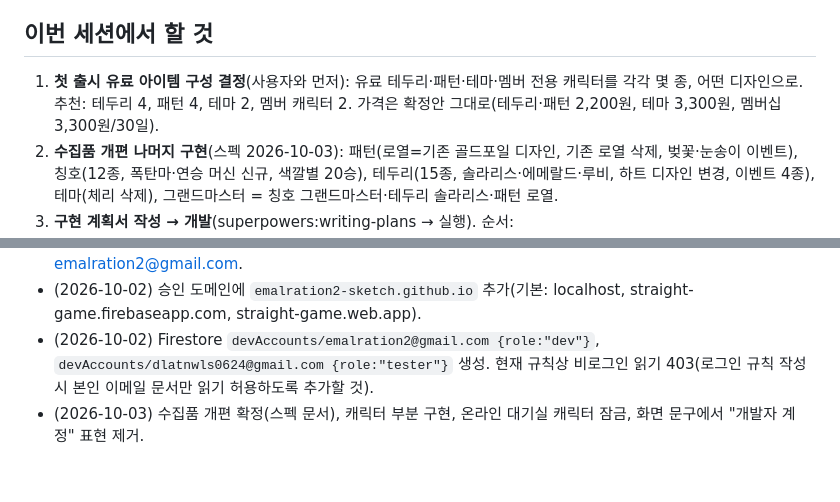
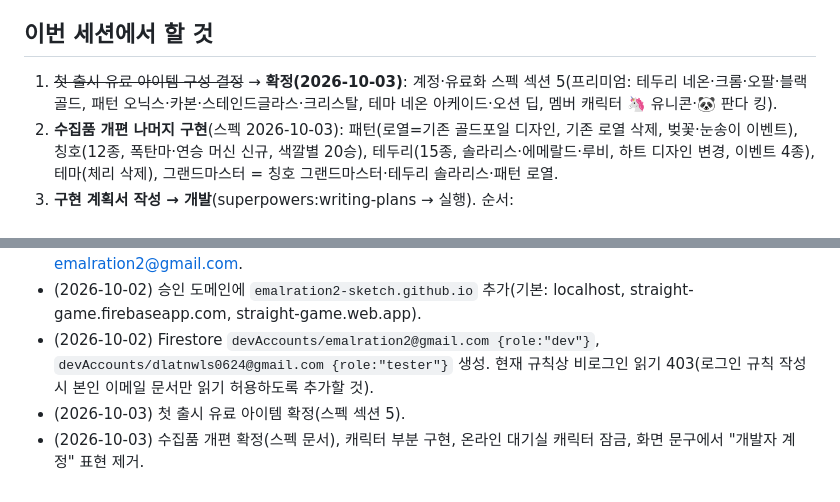
Before and after one commit to emalration2-sketch/Straight, a Markdown page: docs/next-session.md, 2 parts joined by grey strips. Drawn GitHub-style.

Commit message:
docs: first-launch paid item lineup (premium: 4 borders, 4 patterns, 2 themes, 2 member characters)
Co-Authored-By: Claude Opus 5.5 <noreply@anthropic.com>

```diff
--- a/docs/next-session.md
+++ b/docs/next-session.md
@@ -23,7 +23,7 @@
 
 ## 이번 세션에서 할 것
 
-1. **첫 출시 유료 아이템 구성 결정**(사용자와 먼저): 유료 테두리·패턴·테마·멤버 전용 캐릭터를 각각 몇 종, 어떤 디자인으로. 추천: 테두리 4, 패턴 4, 테마 2, 멤버 캐릭터 2. 가격은 확정안 그대로(테두리·패턴 2,200원, 테마 3,300원, 멤버십 3,300원/30일).
+1. ~~첫 출시 유료 아이템 구성 결정~~ → **확정(2026-10-03)**: 계정·유료화 스펙 섹션 5(프리미엄: 테두리 네온·크롬·오팔·블랙골드, 패턴 오닉스·카본·스테인드글라스·크리스탈, 테마 네온 아케이드·오션 딥, 멤버 캐릭터 🦄 유니콘·🐼 판다 킹).
 2. **수집품 개편 나머지 구현**(스펙 2026-10-03): 패턴(로열=기존 골드포일 디자인, 기존 로열 삭제, 벚꽃·눈송이 이벤트), 칭호(12종, 폭탄마·연승 머신 신규, 색깔별 20승), 테두리(15종, 솔라리스·에메랄드·루비, 하트 디자인 변경, 이벤트 4종), 테마(체리 삭제), 그랜드마스터 = 칭호 그랜드마스터·테두리 솔라리스·패턴 로열.
 3. **구현 계획서 작성 → 개발**(superpowers:writing-plans → 실행). 순서:
    1. 구글 로그인(필수) + `users/{uid}` 진행도 저장(기존 localStorage 진행도는 이관 안 함)
@@ -43,4 +43,5 @@
 - (2026-10-02) Authentication 시작 + **Google 로그인 사용 설정됨**. 공개 프로젝트 이름 "스트레이트!", 지원 이메일 emalration2@gmail.com.
 - (2026-10-02) 승인 도메인에 `emalration2-sketch.github.io` 추가(기본: localhost, straight-game.firebaseapp.com, straight-game.web.app).
 - (2026-10-02) Firestore `devAccounts/emalration2@gmail.com {role:"dev"}`, `devAccounts/dlatnwls0624@gmail.com {role:"tester"}` 생성. 현재 규칙상 비로그인 읽기 403(로그인 규칙 작성 시 본인 이메일 문서만 읽기 허용하도록 추가할 것).
+- (2026-10-03) 첫 출시 유료 아이템 확정(스펙 섹션 5).
 - (2026-10-03) 수집품 개편 확정(스펙 문서), 캐릭터 부분 구현, 온라인 대기실 캐릭터 잠금, 화면 문구에서 "개발자 계정" 표현 제거.
```
Also changed, not shown: 1 other file.
